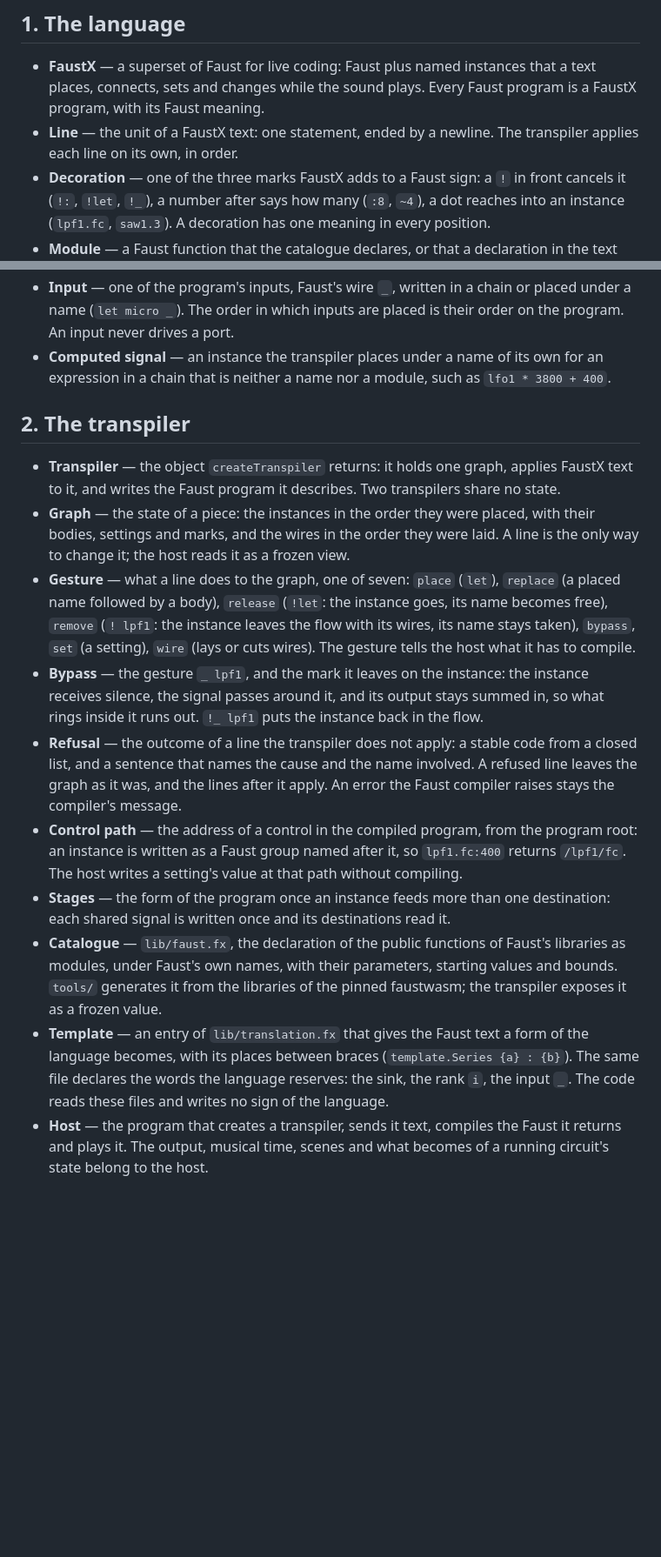
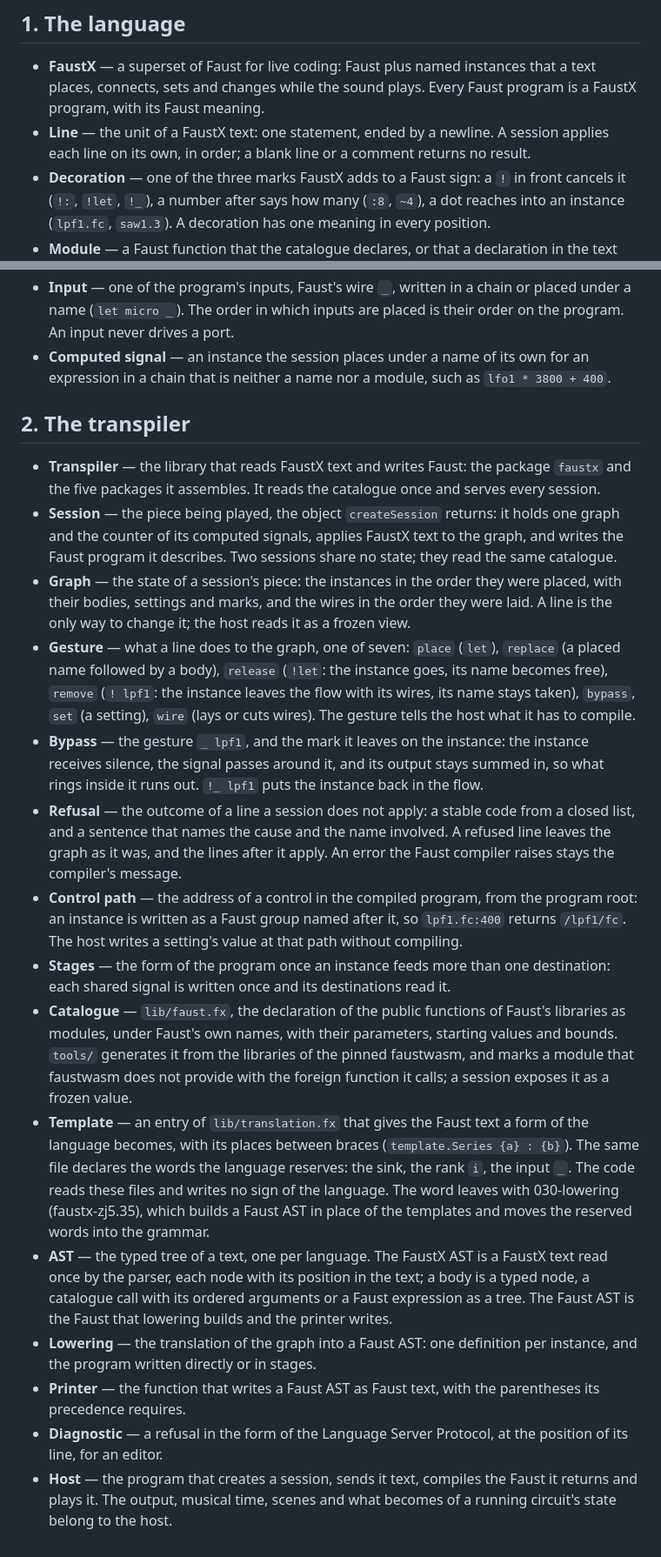
Before and after one commit to roomi-fields/faustscript, a Markdown page: CONTEXT.md, 2 parts joined by grey strips. Shown at 87% size. Rendered like a GitHub page; blank space fills up the shorter version.

Commit message:
docs: session, AST, lowering, printer in the vocabulary (faustx-zj5.28)
CONTEXT.md gains session, AST, lowering, printer and diagnostic; the
transpiler is the library; graph, computed signal and host speak of the
session; the catalogue marks a module faustwasm does not provide.
Template stays, marked as leaving with 030-lowering: lib/translation.fx
is still read by the code and named by the principles and the charter.

Co-Authored-By: Claude Opus 5.5 <noreply@anthropic.com>

```diff
--- a/CONTEXT.md
+++ b/CONTEXT.md
@@ -5,7 +5,7 @@ This file defines the words of FaustX: the language, and the transpiler that rea
 ## 1. The language
 
 - **FaustX** — a superset of Faust for live coding: Faust plus named instances that a text places, connects, sets and changes while the sound plays. Every Faust program is a FaustX program, with its Faust meaning.
-- **Line** — the unit of a FaustX text: one statement, ended by a newline. The transpiler applies each line on its own, in order.
+- **Line** — the unit of a FaustX text: one statement, ended by a newline. A session applies each line on its own, in order; a blank line or a comment returns no result.
 - **Decoration** — one of the three marks FaustX adds to a Faust sign: a `!` in front cancels it (`!:`, `!let`, `!_`), a number after says how many (`:8`, `~4`), a dot reaches into an instance (`lpf1.fc`, `saw1.3`). A decoration has one meaning in every position.
 - **Module** — a Faust function that the catalogue declares, or that a declaration in the text declares (`lowpass(N:4, fc:2000) fi.lowpass(N, fc)`), with the names of its parameters and their starting values. A module is written by its name alone: `lowpass` is `fi.lowpass`.
 - **Parameter** — a named argument of a module, with its starting value and, through its attributes, its bounds. A parameter that carries a nature (a function, a signal) is part of the module's structure and never a port.
@@ -20,17 +20,22 @@ This file defines the words of FaustX: the language, and the transpiler that rea
 - **Channel** — one signal of an instance's outputs or inputs, reached by a dot and a number counted from 1, as Faust's `route` counts them: `src1.3 : dst1.5`.
 - **Sink** — `process`, the reserved name where the program's output arrives; wires into it are summed, and it has channels like any instance.
 - **Input** — one of the program's inputs, Faust's wire `_`, written in a chain or placed under a name (`let micro _`). The order in which inputs are placed is their order on the program. An input never drives a port.
-- **Computed signal** — an instance the transpiler places under a name of its own for an expression in a chain that is neither a name nor a module, such as `lfo1 * 3800 + 400`.
+- **Computed signal** — an instance the session places under a name of its own for an expression in a chain that is neither a name nor a module, such as `lfo1 * 3800 + 400`.
 
 ## 2. The transpiler
 
-- **Transpiler** — the object `createTranspiler` returns: it holds one graph, applies FaustX text to it, and writes the Faust program it describes. Two transpilers share no state.
-- **Graph** — the state of a piece: the instances in the order they were placed, with their bodies, settings and marks, and the wires in the order they were laid. A line is the only way to change it; the host reads it as a frozen view.
+- **Transpiler** — the library that reads FaustX text and writes Faust: the package `faustx` and the five packages it assembles. It reads the catalogue once and serves every session.
+- **Session** — the piece being played, the object `createSession` returns: it holds one graph and the counter of its computed signals, applies FaustX text to the graph, and writes the Faust program it describes. Two sessions share no state; they read the same catalogue.
+- **Graph** — the state of a session's piece: the instances in the order they were placed, with their bodies, settings and marks, and the wires in the order they were laid. A line is the only way to change it; the host reads it as a frozen view.
 - **Gesture** — what a line does to the graph, one of seven: `place` (`let`), `replace` (a placed name followed by a body), `release` (`!let`: the instance goes, its name becomes free), `remove` (`! lpf1`: the instance leaves the flow with its wires, its name stays taken), `bypass`, `set` (a setting), `wire` (lays or cuts wires). The gesture tells the host what it has to compile.
 - **Bypass** — the gesture `_ lpf1`, and the mark it leaves on the instance: the instance receives silence, the signal passes around it, and its output stays summed in, so what rings inside it runs out. `!_ lpf1` puts the instance back in the flow.
-- **Refusal** — the outcome of a line the transpiler does not apply: a stable code from a closed list, and a sentence that names the cause and the name involved. A refused line leaves the graph as it was, and the lines after it apply. An error the Faust compiler raises stays the compiler's message.
+- **Refusal** — the outcome of a line a session does not apply: a stable code from a closed list, and a sentence that names the cause and the name involved. A refused line leaves the graph as it was, and the lines after it apply. An error the Faust compiler raises stays the compiler's message.
 - **Control path** — the address of a control in the compiled program, from the program root: an instance is written as a Faust group named after it, so `lpf1.fc:400` returns `/lpf1/fc`. The host writes a setting's value at that path without compiling.
 - **Stages** — the form of the program once an instance feeds more than one destination: each shared signal is written once and its destinations read it.
-- **Catalogue** — `lib/faust.fx`, the declaration of the public functions of Faust's libraries as modules, under Faust's own names, with their parameters, starting values and bounds. `tools/` generates it from the libraries of the pinned faustwasm; the transpiler exposes it as a frozen value.
-- **Template** — an entry of `lib/translation.fx` that gives the Faust text a form of the language becomes, with its places between braces (`template.Series {a} : {b}`). The same file declares the words the language reserves: the sink, the rank `i`, the input `_`. The code reads these files and writes no sign of the language.
-- **Host** — the program that creates a transpiler, sends it text, compiles the Faust it returns and plays it. The output, musical time, scenes and what becomes of a running circuit's state belong to the host.
+- **Catalogue** — `lib/faust.fx`, the declaration of the public functions of Faust's libraries as modules, under Faust's own names, with their parameters, starting values and bounds. `tools/` generates it from the libraries of the pinned faustwasm, and marks a module that faustwasm does not provide with the foreign function it calls; a session exposes it as a frozen value.
+- **Template** — an entry of `lib/translation.fx` that gives the Faust text a form of the language becomes, with its places between braces (`template.Series {a} : {b}`). The same file declares the words the language reserves: the sink, the rank `i`, the input `_`. The code reads these files and writes no sign of the language. The word leaves with 030-lowering (faustx-zj5.35), which builds a Faust AST in place of the templates and moves the reserved words into the grammar.
+- **AST** — the typed tree of a text, one per language. The FaustX AST is a FaustX text read once by the parser, each node with its position in the text; a body is a typed node, a catalogue call with its ordered arguments or a Faust expression as a tree. The Faust AST is the Faust that lowering builds and the printer writes.
+- **Lowering** — the translation of the graph into a Faust AST: one definition per instance, and the program written directly or in stages.
+- **Printer** — the function that writes a Faust AST as Faust text, with the parentheses its precedence requires.
+- **Diagnostic** — a refusal in the form of the Language Server Protocol, at the position of its line, for an editor.
+- **Host** — the program that creates a session, sends it text, compiles the Faust it returns and plays it. The output, musical time, scenes and what becomes of a running circuit's state belong to the host.
```
